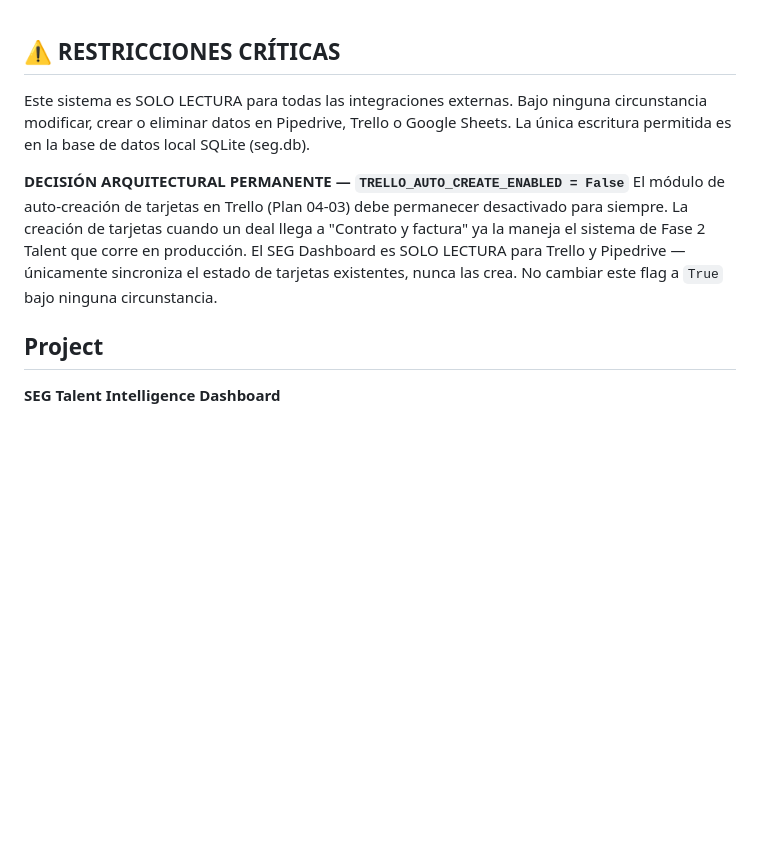
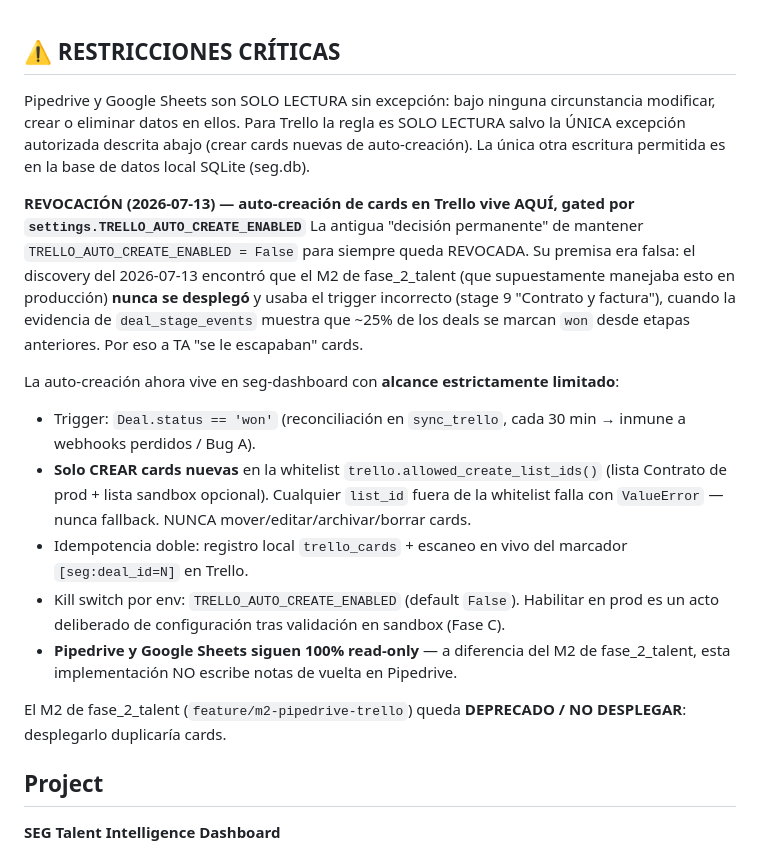
Before and after one commit to AlexisSchiavon/seg-dashboard, a Markdown page: CLAUDE.md, the part around the change. Rendered like a GitHub page; blank space fills up the shorter version.

Commit message:
docs: revoke permanent TRELLO_AUTO_CREATE=False; auto-create now in seg-dashboard
Discovery found fase_2_talent M2 was never deployed and used the wrong trigger
(stage 9, not won). Auto-create now lives here, CREATE-only in the whitelisted
Contrato list, gated by settings.TRELLO_AUTO_CREATE_ENABLED. Pipedrive/Sheets
remain 100% read-only.

```diff
--- a/CLAUDE.md
+++ b/CLAUDE.md
@@ -2,10 +2,19 @@
 
 ## ⚠️ RESTRICCIONES CRÍTICAS
 
-Este sistema es SOLO LECTURA para todas las integraciones externas. Bajo ninguna circunstancia modificar, crear o eliminar datos en Pipedrive, Trello o Google Sheets. La única escritura permitida es en la base de datos local SQLite (seg.db).
+Pipedrive y Google Sheets son SOLO LECTURA sin excepción: bajo ninguna circunstancia modificar, crear o eliminar datos en ellos. Para Trello la regla es SOLO LECTURA salvo la ÚNICA excepción autorizada descrita abajo (crear cards nuevas de auto-creación). La única otra escritura permitida es en la base de datos local SQLite (seg.db).
 
-**DECISIÓN ARQUITECTURAL PERMANENTE — `TRELLO_AUTO_CREATE_ENABLED = False`**
-El módulo de auto-creación de tarjetas en Trello (Plan 04-03) debe permanecer desactivado para siempre. La creación de tarjetas cuando un deal llega a "Contrato y factura" ya la maneja el sistema de Fase 2 Talent que corre en producción. El SEG Dashboard es SOLO LECTURA para Trello y Pipedrive — únicamente sincroniza el estado de tarjetas existentes, nunca las crea. No cambiar este flag a `True` bajo ninguna circunstancia.
+**REVOCACIÓN (2026-07-13) — auto-creación de cards en Trello vive AQUÍ, gated por `settings.TRELLO_AUTO_CREATE_ENABLED`**
+La antigua "decisión permanente" de mantener `TRELLO_AUTO_CREATE_ENABLED = False` para siempre queda REVOCADA. Su premisa era falsa: el discovery del 2026-07-13 encontró que el M2 de fase_2_talent (que supuestamente manejaba esto en producción) **nunca se desplegó** y usaba el trigger incorrecto (stage 9 "Contrato y factura"), cuando la evidencia de `deal_stage_events` muestra que ~25% de los deals se marcan `won` desde etapas anteriores. Por eso a TA "se le escapaban" cards.
+
+La auto-creación ahora vive en seg-dashboard con **alcance estrictamente limitado**:
+- Trigger: `Deal.status == 'won'` (reconciliación en `sync_trello`, cada 30 min → inmune a webhooks perdidos / Bug A).
+- **Solo CREAR cards nuevas** en la whitelist `trello.allowed_create_list_ids()` (lista Contrato de prod + lista sandbox opcional). Cualquier `list_id` fuera de la whitelist falla con `ValueError` — nunca fallback. NUNCA mover/editar/archivar/borrar cards.
+- Idempotencia doble: registro local `trello_cards` + escaneo en vivo del marcador `[seg:deal_id=N]` en Trello.
+- Kill switch por env: `TRELLO_AUTO_CREATE_ENABLED` (default `False`). Habilitar en prod es un acto deliberado de configuración tras validación en sandbox (Fase C).
+- **Pipedrive y Google Sheets siguen 100% read-only** — a diferencia del M2 de fase_2_talent, esta implementación NO escribe notas de vuelta en Pipedrive.
+
+El M2 de fase_2_talent (`feature/m2-pipedrive-trello`) queda **DEPRECADO / NO DESPLEGAR**: desplegarlo duplicaría cards.
 
 <!-- GSD:project-start source:PROJECT.md -->
 ## Project
```
